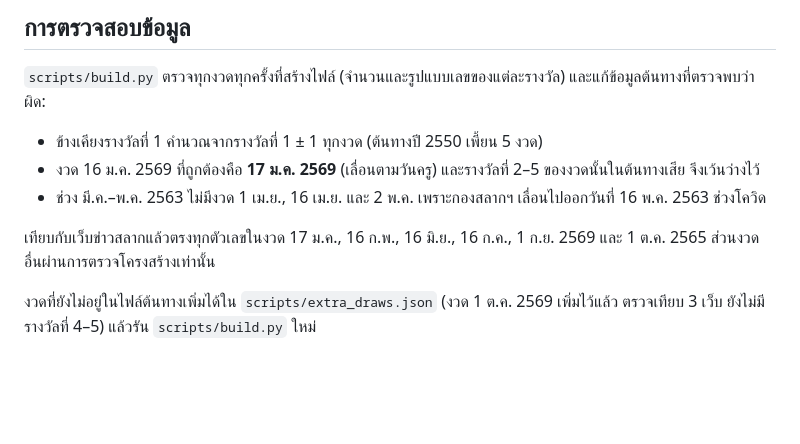
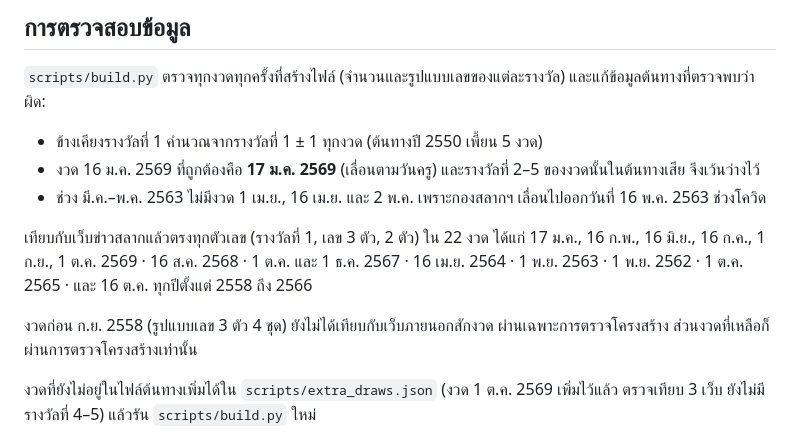
Before and after one commit to wegainveganofficial-png/-Lucky-Bozo, a Markdown page: README.md, the part around the change. Drawn GitHub-style; blank space fills up the shorter version.

Commit message:
README: record which draws were cross-checked against published results
Co-Authored-By: Claude Sonnet 5.5 <noreply@anthropic.com>
Claude-Session: https://claude.ai/code/session_01CznsXVJW3UZneGQZHSN2Yt

```diff
--- a/README.md
+++ b/README.md
@@ -37,7 +37,10 @@
 - งวด 16 ม.ค. 2569 ที่ถูกต้องคือ **17 ม.ค. 2569** (เลื่อนตามวันครู) และรางวัลที่ 2–5 ของงวดนั้นในต้นทางเสีย จึงเว้นว่างไว้
 - ช่วง มี.ค.–พ.ค. 2563 ไม่มีงวด 1 เม.ย., 16 เม.ย. และ 2 พ.ค. เพราะกองสลากฯ เลื่อนไปออกวันที่ 16 พ.ค. 2563 ช่วงโควิด
 
-เทียบกับเว็บข่าวสลากแล้วตรงทุกตัวเลขในงวด 17 ม.ค., 16 ก.พ., 16 มิ.ย., 16 ก.ค., 1 ก.ย. 2569 และ 1 ต.ค. 2565 ส่วนงวดอื่นผ่านการตรวจโครงสร้างเท่านั้น
+เทียบกับเว็บข่าวสลากแล้วตรงทุกตัวเลข (รางวัลที่ 1, เลข 3 ตัว, 2 ตัว) ใน 22 งวด ได้แก่
+17 ม.ค., 16 ก.พ., 16 มิ.ย., 16 ก.ค., 1 ก.ย., 1 ต.ค. 2569 · 16 ส.ค. 2568 · 1 ต.ค. และ 1 ธ.ค. 2567 · 16 เม.ย. 2564 · 1 พ.ย. 2563 · 1 พ.ย. 2562 · 1 ต.ค. 2565 · และ 16 ต.ค. ทุกปีตั้งแต่ 2558 ถึง 2566
+
+งวดก่อน ก.ย. 2558 (รูปแบบเลข 3 ตัว 4 ชุด) ยังไม่ได้เทียบกับเว็บภายนอกสักงวด ผ่านเฉพาะการตรวจโครงสร้าง ส่วนงวดที่เหลือก็ผ่านการตรวจโครงสร้างเท่านั้น
 
 งวดที่ยังไม่อยู่ในไฟล์ต้นทางเพิ่มได้ใน `scripts/extra_draws.json` (งวด 1 ต.ค. 2569 เพิ่มไว้แล้ว ตรวจเทียบ 3 เว็บ ยังไม่มีรางวัลที่ 4–5) แล้วรัน `scripts/build.py` ใหม่
 
```
